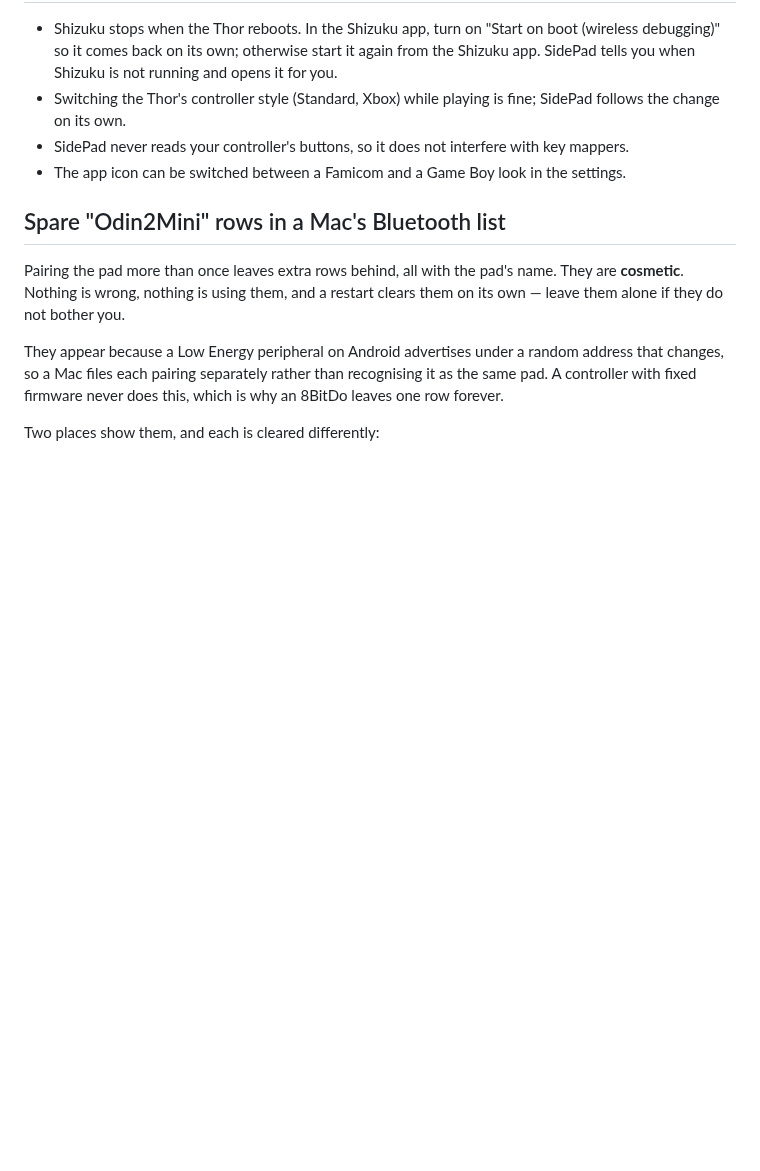
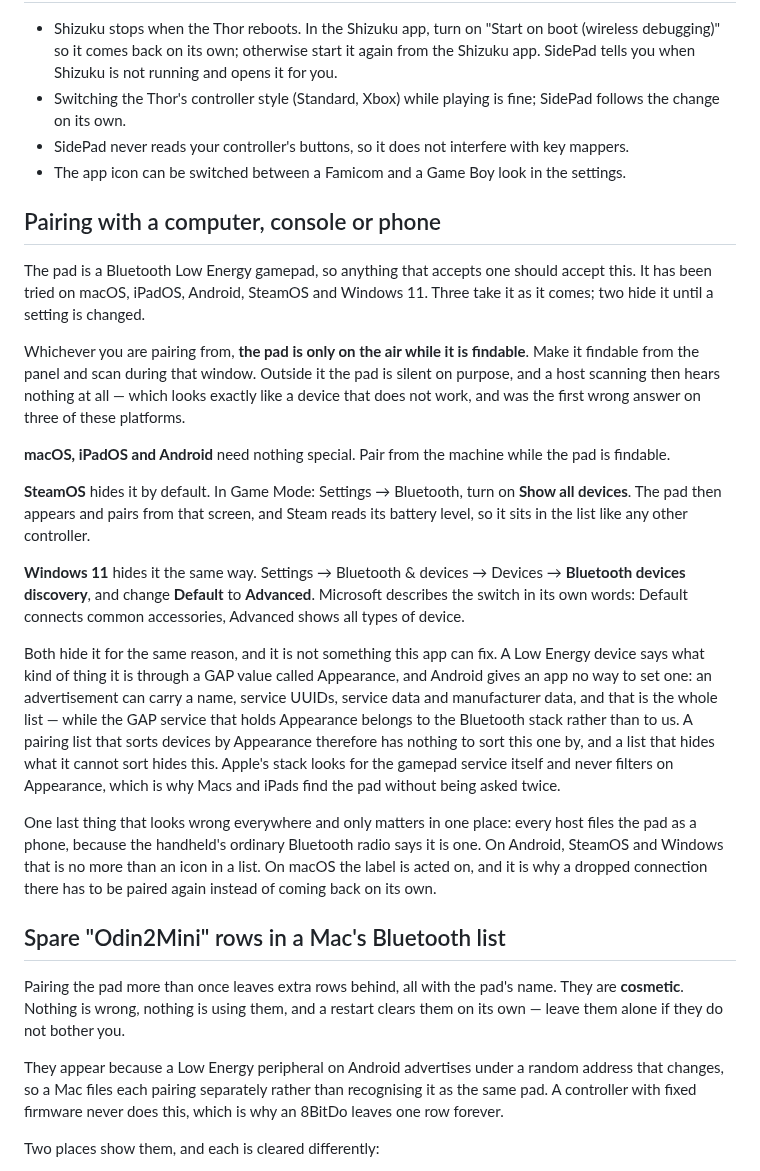
Before and after one commit to bentolanh/thor-sidepad, a Markdown page: README.md, the part around the change. GitHub-like rendering; blank space fills up the shorter version.

Commit message:
README: what each platform needs before it will see the pad
Tried on macOS, iPadOS, Android, SteamOS and Windows 11. Three take the pad as
it comes. SteamOS needs "Show all devices" in Game Mode's Bluetooth screen, and
Windows 11 needs its Bluetooth device discovery set to Advanced rather than
Default.

Both hide it for the same reason and it is not ours to fix. A Low Energy device
announces what it is through a GAP Appearance value, and Android gives an app no
way to set one — an advertisement carries a name, service UUIDs, service data
and manufacturer data and nothing more, and the GAP service that holds
Appearance belongs to the stack. A pairing list that sorts by Appearance has
nothing to sort this by. Apple's stack looks for the gamepad service itself and
never filters on it, which is why Macs and iPads never needed asking twice.

Also written down: the pad is only on the air while findable, which is what made
three of these platforms look broken before the setting was ever the suspect.

Co-Authored-By: Claude Opus 5 <noreply@anthropic.com>

```diff
--- a/README.md
+++ b/README.md
@@ -110,6 +110,42 @@ Everything happens on the bottom screen.
 - SidePad never reads your controller's buttons, so it does not interfere with key mappers.
 - The app icon can be switched between a Famicom and a Game Boy look in the settings.
 
+## Pairing with a computer, console or phone
+
+The pad is a Bluetooth Low Energy gamepad, so anything that accepts one should accept this. It
+has been tried on macOS, iPadOS, Android, SteamOS and Windows 11. Three take it as it comes;
+two hide it until a setting is changed.
+
+Whichever you are pairing from, **the pad is only on the air while it is findable**. Make it
+findable from the panel and scan during that window. Outside it the pad is silent on purpose,
+and a host scanning then hears nothing at all — which looks exactly like a device that does not
+work, and was the first wrong answer on three of these platforms.
+
+**macOS, iPadOS and Android** need nothing special. Pair from the machine while the pad is
+findable.
+
+**SteamOS** hides it by default. In Game Mode: Settings → Bluetooth, turn on **Show all
+devices**. The pad then appears and pairs from that screen, and Steam reads its battery level,
+so it sits in the list like any other controller.
+
+**Windows 11** hides it the same way. Settings → Bluetooth & devices → Devices → **Bluetooth
+devices discovery**, and change **Default** to **Advanced**. Microsoft describes the switch in
+its own words: Default connects common accessories, Advanced shows all types of device.
+
+Both hide it for the same reason, and it is not something this app can fix. A Low Energy device
+says what kind of thing it is through a GAP value called Appearance, and Android gives an app no
+way to set one: an advertisement can carry a name, service UUIDs, service data and manufacturer
+data, and that is the whole list — while the GAP service that holds Appearance belongs to the
+Bluetooth stack rather than to us. A pairing list that sorts devices by Appearance therefore has
+nothing to sort this one by, and a list that hides what it cannot sort hides this. Apple's stack
+looks for the gamepad service itself and never filters on Appearance, which is why Macs and
+iPads find the pad without being asked twice.
+
+One last thing that looks wrong everywhere and only matters in one place: every host files the
+pad as a phone, because the handheld's ordinary Bluetooth radio says it is one. On Android,
+SteamOS and Windows that is no more than an icon in a list. On macOS the label is acted on, and
+it is why a dropped connection there has to be paired again instead of coming back on its own.
+
 ## Spare "Odin2Mini" rows in a Mac's Bluetooth list
 
 Pairing the pad more than once leaves extra rows behind, all with the pad's name. They are
```
